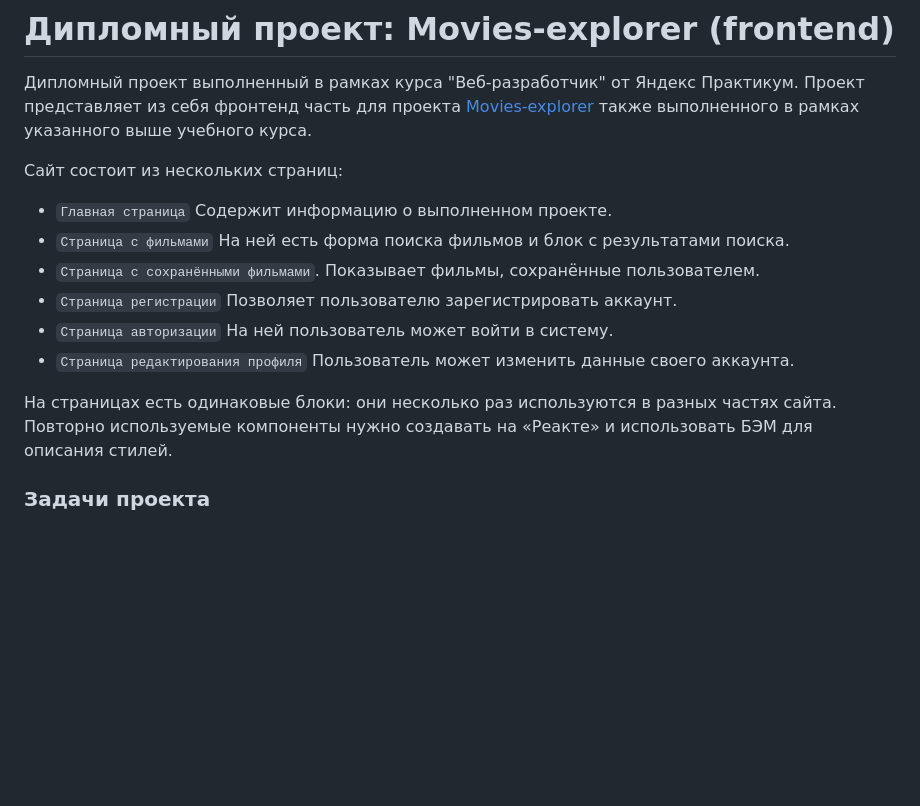
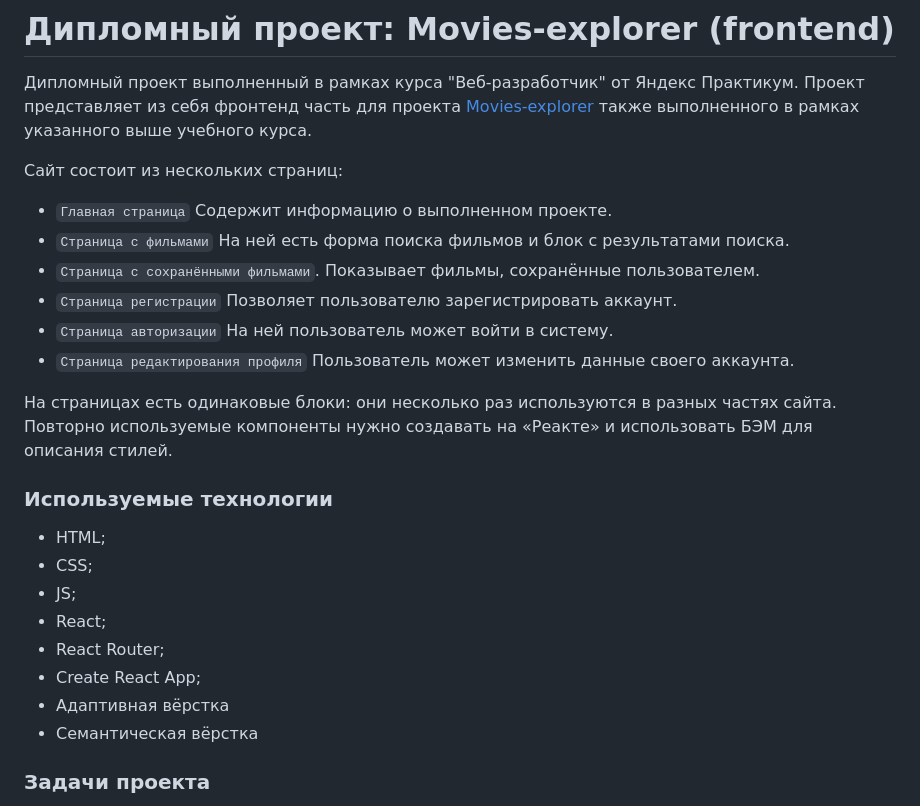
Before and after one commit to AGolubtsova/movies-explorer-frontend, a Markdown page: README.md, the part around the change. GitHub-like rendering; blank space fills up the shorter version.

```diff
--- a/README.md
+++ b/README.md
@@ -1,7 +1,6 @@
 # Дипломный проект: Movies-explorer (frontend)
 
 Дипломный проект выполненный в рамках курса "Веб-разработчик" от Яндекс Практикум. Проект представляет из себя фронтенд часть для проекта [Movies-explorer](https://github.com/Agolubtsova/movies-explorer-api) также выполненного в рамках указанного выше учебного курса.
-
 
 Сайт состоит из нескольких страниц:
 - `Главная страница` Содержит информацию о выполненном проекте.
@@ -12,6 +11,16 @@
 - `Страница редактирования профиля` Пользователь может изменить данные своего аккаунта.
 
 На страницах есть одинаковые блоки: они несколько раз используются в разных частях сайта. Повторно используемые компоненты нужно создавать на «Реакте» и использовать БЭМ для описания стилей.
+
+### Используемые технологии
+- HTML;
+- CSS;
+- JS;
+- React;
+- React Router;
+- Create React App;
+- Адаптивная вёрстка
+- Семантическая вёрстка
 
 ### Задачи проекта
 
```
